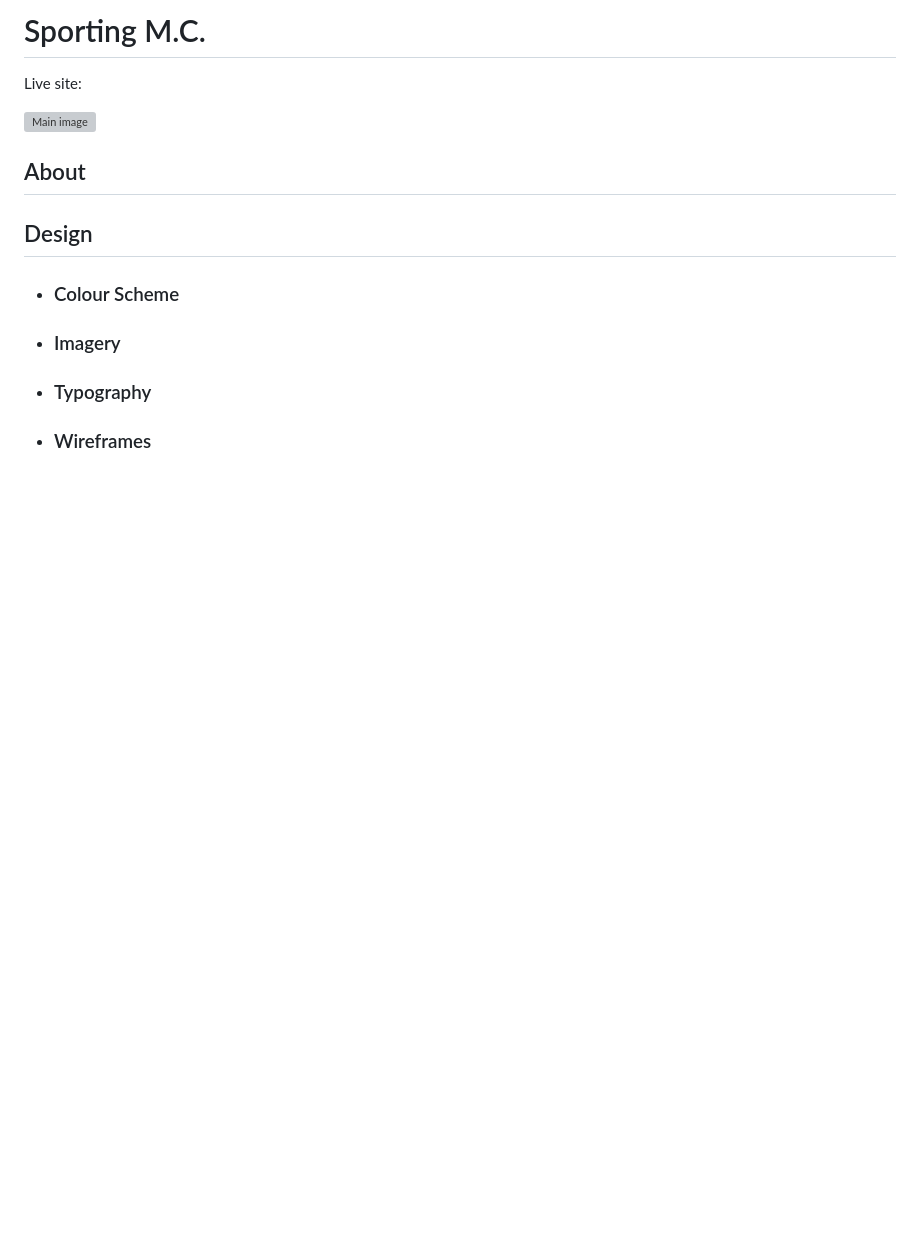
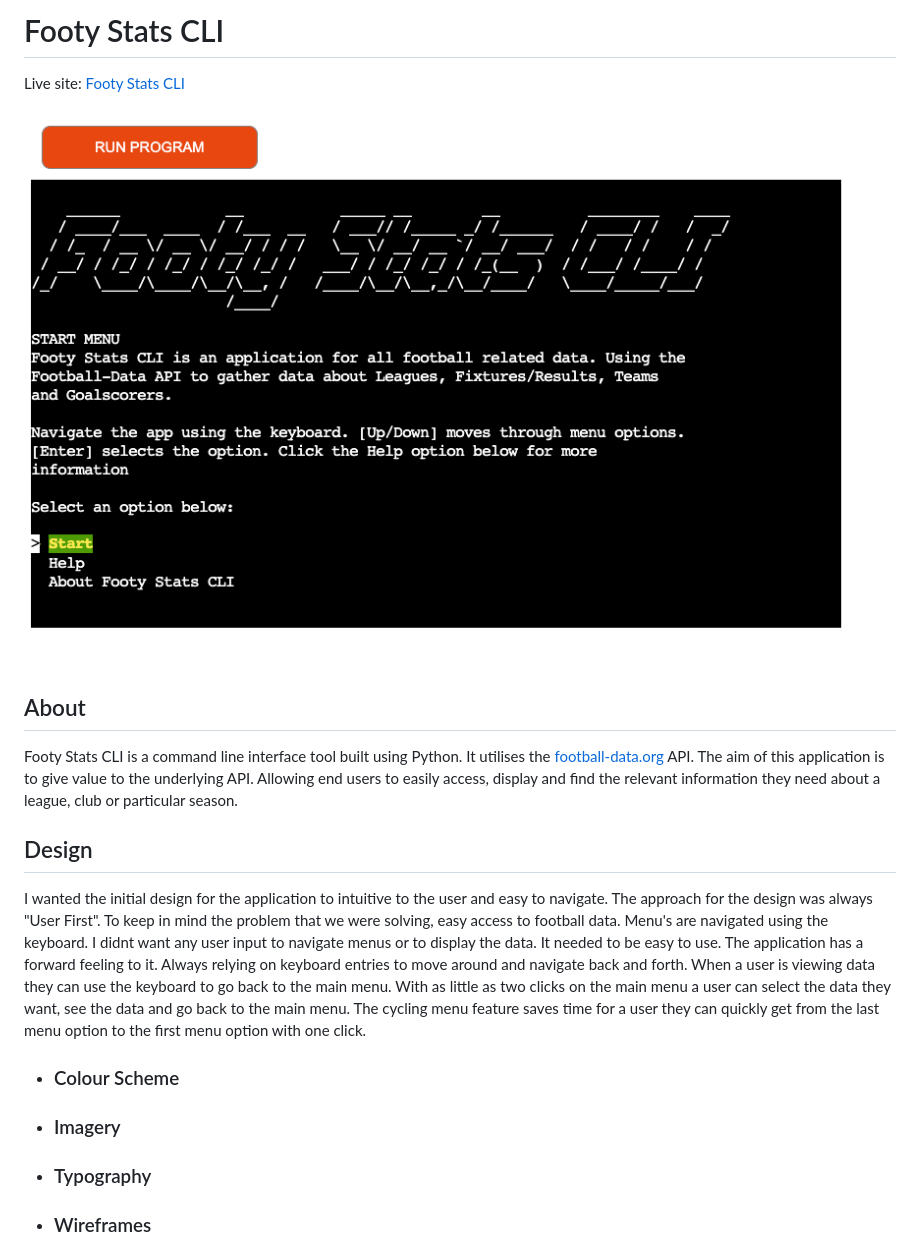
Before and after one commit to MarkClinton/footy-stats-cli, a Markdown page: README.md, the part around the change. Drawn GitHub-style; pictures changed too: documentation/images/start_screen.png (added); blank space fills up the shorter version; grey boxes are pictures that could not be loaded.

Commit message:
docs: first commit  of the ReadMe

```diff
--- a/README.md
+++ b/README.md
@@ -1,14 +1,28 @@
-# Sporting M.C.
+# Footy Stats CLI
 
-Live site:
+Live site: [Footy Stats CLI](https://footy-stats-cli-7fb9beca2387.herokuapp.com/)
 
-![Main image]()
-
+![Main image](documentation/images/start_screen.png)
 
 ## About
+Footy Stats CLI is a command line interface tool built using Python. It utilises
+the [football-data.org](https://www.football-data.org/) API. The aim of this application
+is to give value to the underlying API. Allowing end users to easily access, display
+and find the relevant information they need about a league, club or particular season.
 
 
 ## Design
+I wanted the initial design for the application to intuitive to the user and easy
+to navigate. The approach for the design was always "User First". To keep in mind
+the problem that we were solving, easy access to football data. Menu's are navigated
+using the keyboard. I didnt want any user input to navigate menus or to display the
+data. It needed to be easy to use. The application has a forward feeling to it.
+Always relying on keyboard entries to move around and navigate back and forth.
+When a user is viewing data they can use the keyboard to go back to the main menu.
+With as little as two clicks on the main menu a user can select the data they
+want, see the data and go back to the main menu. The cycling menu feature saves
+time for a user they can quickly get from the last menu option to the first menu
+option with one click.
 
 - ### Colour Scheme
 
```
Also changed, not shown: documentation/images/Footy_Stats_CLI_wireframe.png (added), 3 other files.
